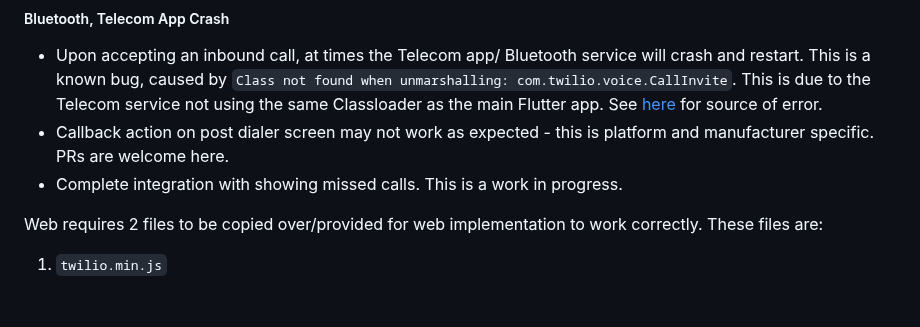
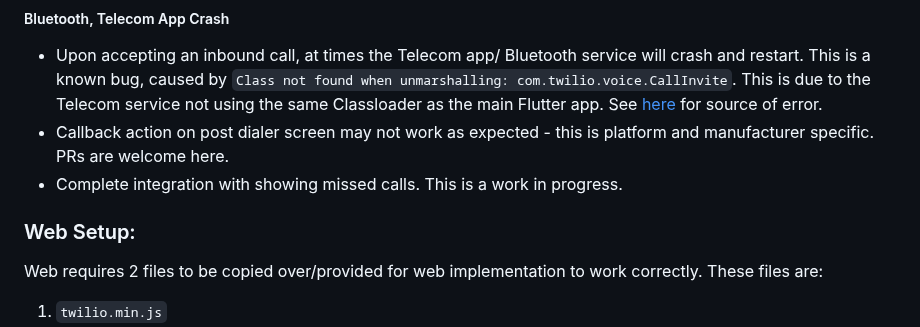
Before and after one commit to cybex-dev/twilio_voice, a Markdown page: README.md, the part around the change. Drawn GitHub-style; blank space fills up the shorter version.

Commit message:
docs: fix section title

```diff
--- a/README.md
+++ b/README.md
@@ -185,6 +185,7 @@ See [example](https://github.com/cybex-dev/twilio_voice/blob/master/example/andr
 - Callback action on post dialer screen may not work as expected - this is platform and manufacturer specific. PRs are welcome here.
 - Complete integration with showing missed calls. This is a work in progress.
 
+### Web Setup:
 
 Web requires 2 files to be copied over/provided for web implementation to work correctly. These files are:
 1. `twilio.min.js`
```
